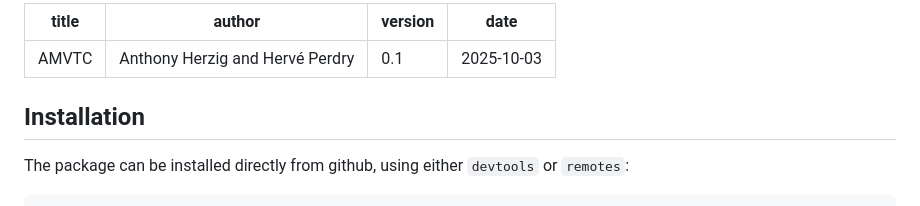
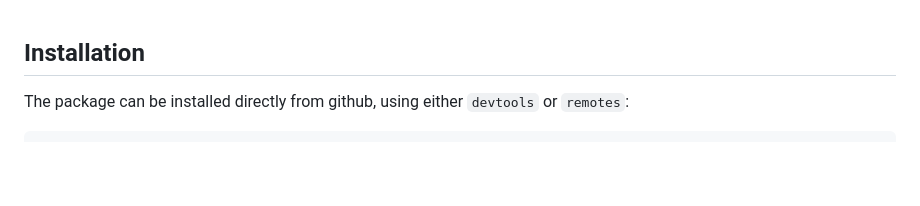
Before and after one commit to HervePerdry/AMVCTpaper, a Markdown page: README.md, the part around the change. Rendered like a GitHub page; blank space fills up the shorter version.

Commit message:
removed yaml header

```diff
--- a/README.md
+++ b/README.md
@@ -1,12 +1,3 @@
----
-title: AMVTC
-author: Anthony Herzig and Hervé Perdry
-version: 0.1
-date: "2025-10-03"
----
-
-
-
 ## Installation
 
 The package can be installed directly from github, using either `devtools` or `remotes`:
```
